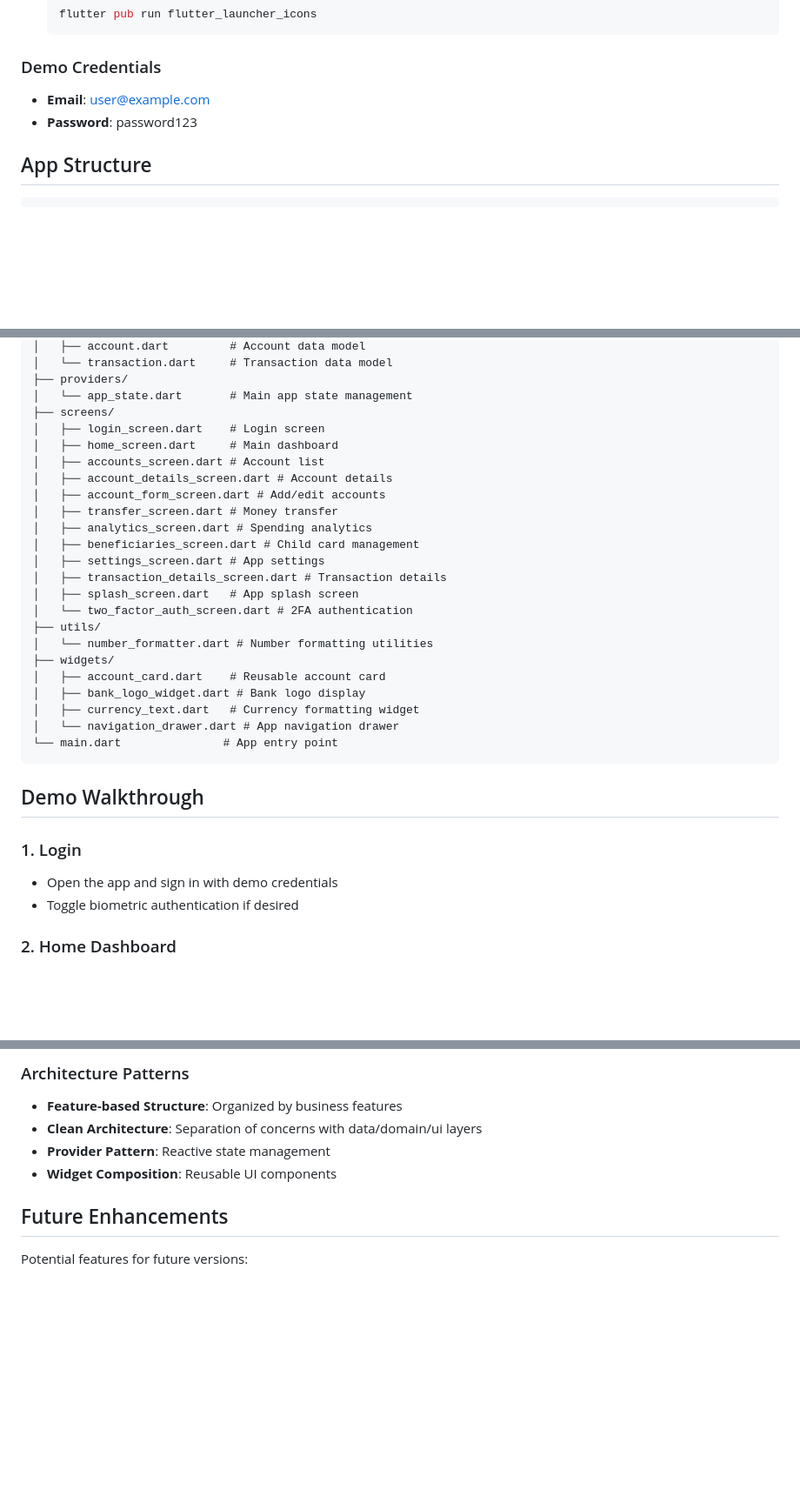
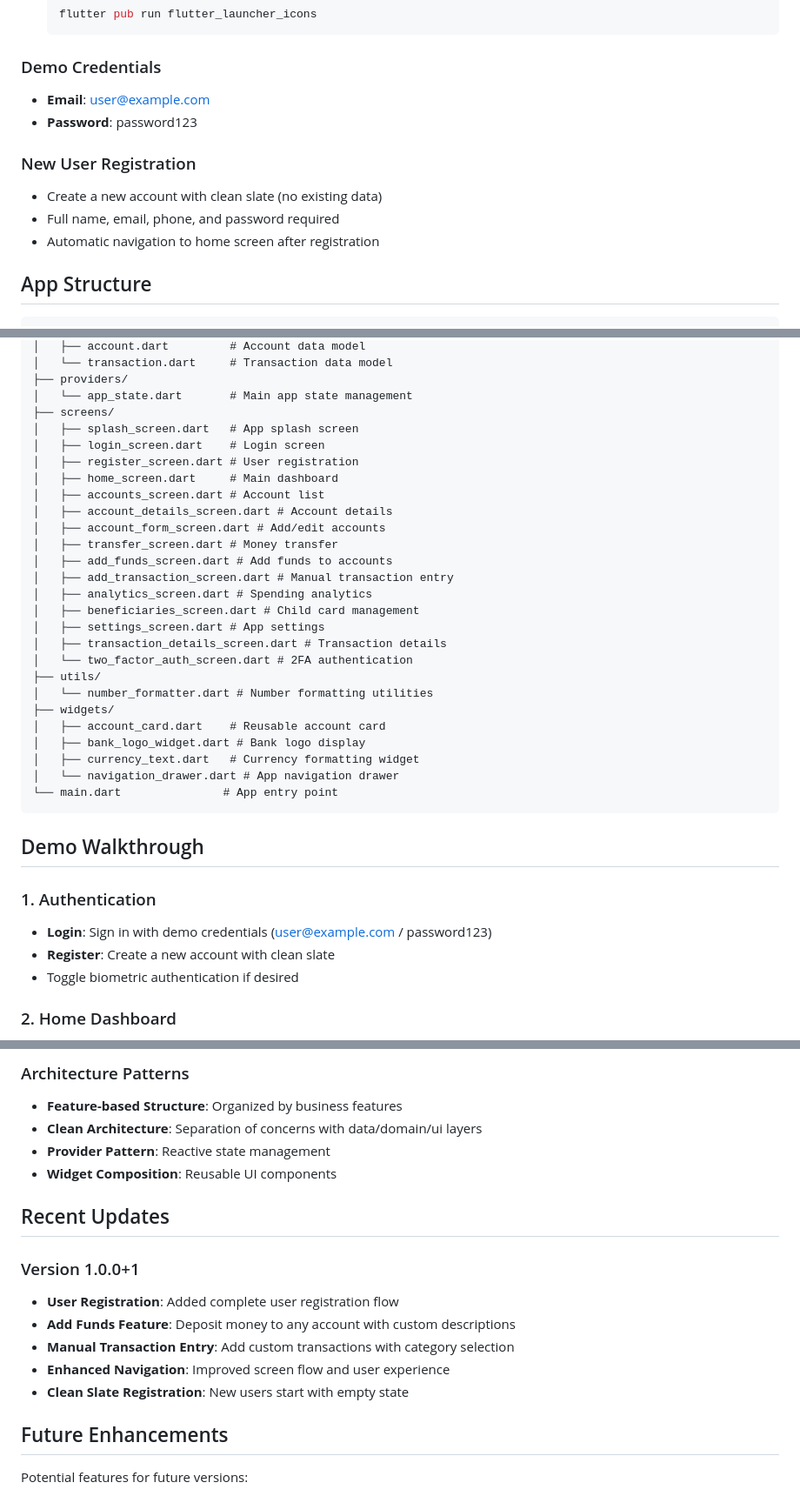
Before and after one commit to a-m-elshabrawi/hesabati, a Markdown page: README.md, 3 parts joined by grey strips. Shown at 87% size. Drawn GitHub-style; blank space fills up the shorter version.

````diff
--- a/README.md
+++ b/README.md
@@ -130,6 +143,11 @@ The app includes a custom wallet-themed icon. To set up the app icon:
 - **Email**: user@example.com
 - **Password**: password123
 
+### New User Registration
+- Create a new account with clean slate (no existing data)
+- Full name, email, phone, and password required
+- Automatic navigation to home screen after registration
+
 ## App Structure
 
 ```
@@ -157,17 +175,20 @@ lib/
 ├── providers/
 │   └── app_state.dart       # Main app state management
 ├── screens/
+│   ├── splash_screen.dart   # App splash screen
 │   ├── login_screen.dart    # Login screen
+│   ├── register_screen.dart # User registration
 │   ├── home_screen.dart     # Main dashboard
 │   ├── accounts_screen.dart # Account list
 │   ├── account_details_screen.dart # Account details
 │   ├── account_form_screen.dart # Add/edit accounts
 │   ├── transfer_screen.dart # Money transfer
+│   ├── add_funds_screen.dart # Add funds to accounts
+│   ├── add_transaction_screen.dart # Manual transaction entry
 │   ├── analytics_screen.dart # Spending analytics
 │   ├── beneficiaries_screen.dart # Child card management
 │   ├── settings_screen.dart # App settings
 │   ├── transaction_details_screen.dart # Transaction details
-│   ├── splash_screen.dart   # App splash screen
 │   └── two_factor_auth_screen.dart # 2FA authentication
 ├── utils/
 │   └── number_formatter.dart # Number formatting utilities
@@ -181,8 +202,9 @@ lib/
 
 ## Demo Walkthrough
 
-### 1. Login
-- Open the app and sign in with demo credentials
+### 1. Authentication
+- **Login**: Sign in with demo credentials (user@example.com / password123)
+- **Register**: Create a new account with clean slate
 - Toggle biometric authentication if desired
 
 ### 2. Home Dashboard
@@ -289,6 +324,15 @@ The app includes realistic mock data:
 - **Provider Pattern**: Reactive state management
 - **Widget Composition**: Reusable UI components
 
+## Recent Updates
+
+### Version 1.0.0+1
+- **User Registration**: Added complete user registration flow
+- **Add Funds Feature**: Deposit money to any account with custom descriptions
+- **Manual Transaction Entry**: Add custom transactions with category selection
+- **Enhanced Navigation**: Improved screen flow and user experience
+- **Clean Slate Registration**: New users start with empty state
+
 ## Future Enhancements
 
 Potential features for future versions:
````
Also changed, not shown: other parts of README.md (+30 -4 lines).
